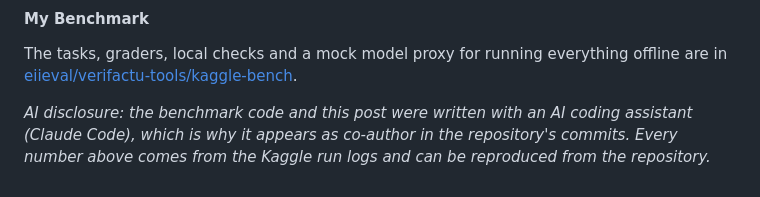
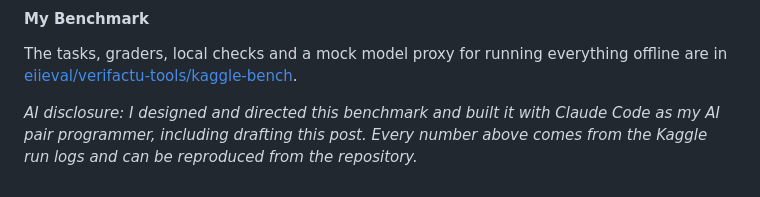
Before and after one commit to eiieval/verifactu-tools, a Markdown page: kaggle-bench/article/devto-draft.md, the part around the change. Rendered like a GitHub page.

Commit message:
kaggle-bench: AI pair programmer disclosure

```diff
--- a/kaggle-bench/article/devto-draft.md
+++ b/kaggle-bench/article/devto-draft.md
@@ -130,4 +130,4 @@ For anyone using an assistant to write compliance code, the lesson is practical.
 
 The tasks, graders, local checks and a mock model proxy for running everything offline are in [eiieval/verifactu-tools/kaggle-bench](https://github.com/eiieval/verifactu-tools/tree/main/kaggle-bench).
 
-*AI disclosure: the benchmark code and this post were written with an AI coding assistant (Claude Code), which is why it appears as co-author in the repository's commits. Every number above comes from the Kaggle run logs and can be reproduced from the repository.*
+*AI disclosure: I designed and directed this benchmark and built it with Claude Code as my AI pair programmer, including drafting this post. Every number above comes from the Kaggle run logs and can be reproduced from the repository.*
```
